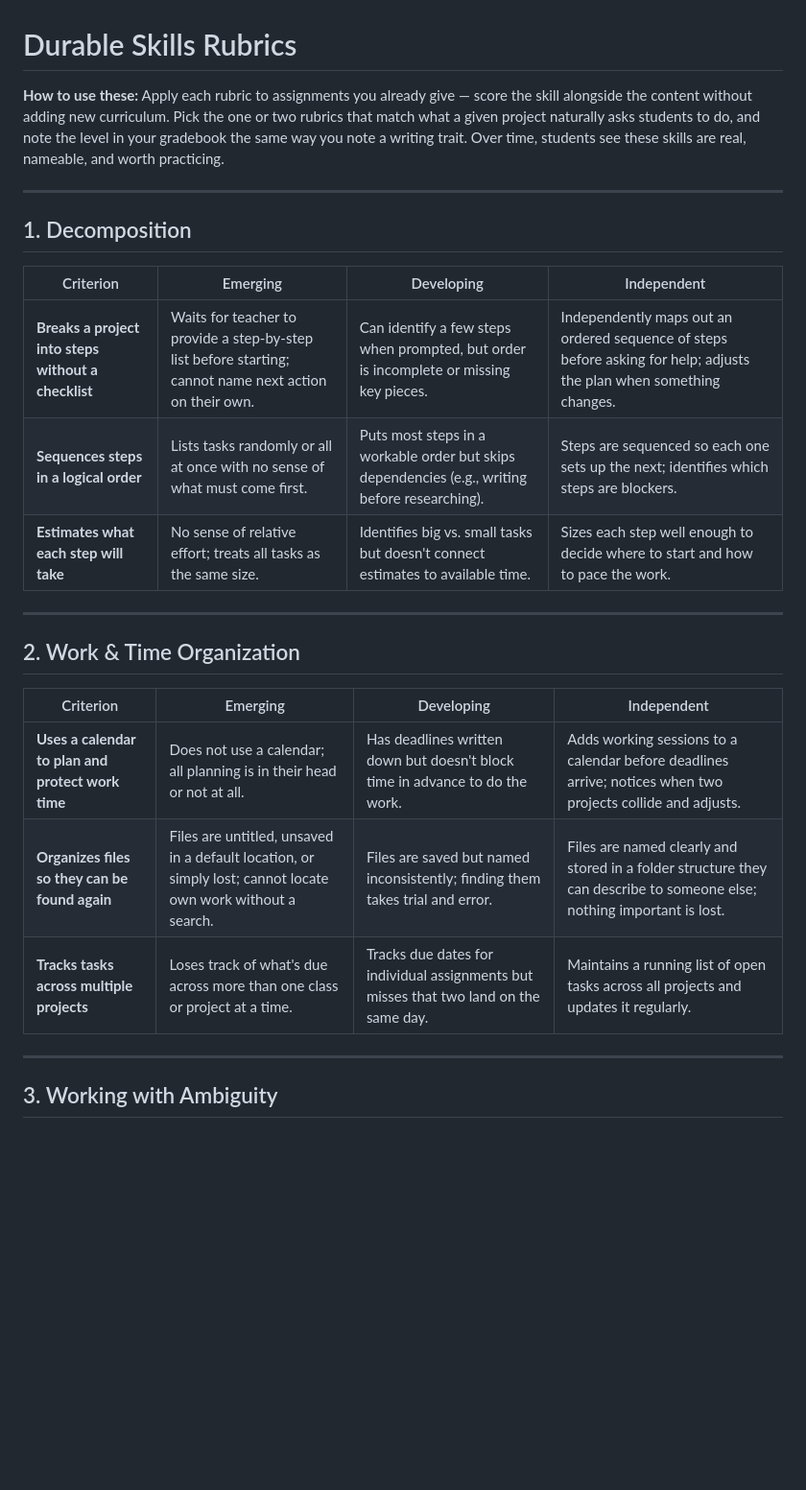
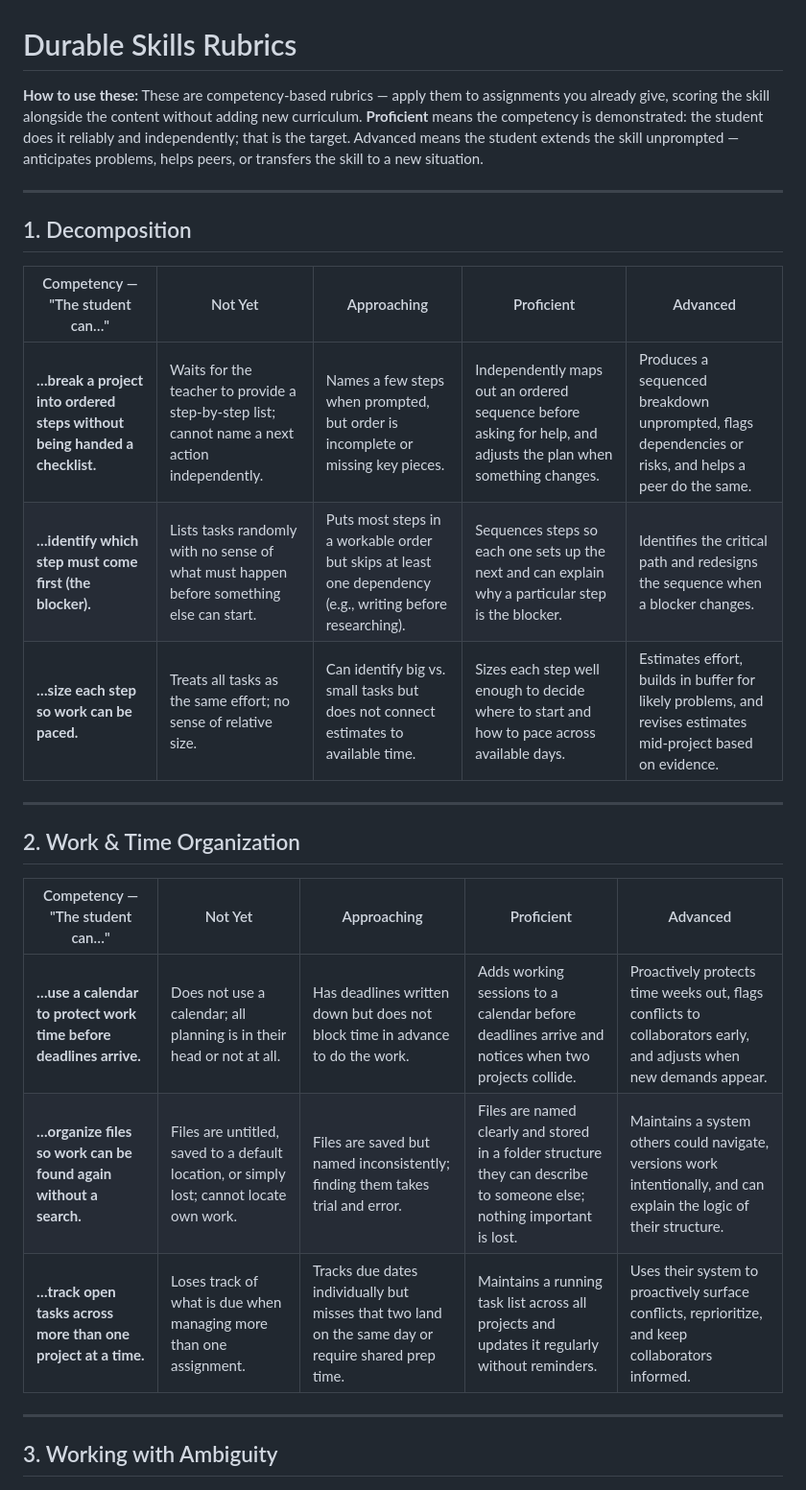
Before and after one commit to VanderpoolTeacher/CREATE, a Markdown page: toolkit/rubrics.md, the part around one of its changes. Shown at 96% size. Rendered like a GitHub page; blank space fills up the shorter version.

Commit message:
Rewrite rubrics as competency-based (can-do statements, 4-level continuum)
Co-Authored-By: Claude Sonnet 4.6 <noreply@anthropic.com>

```diff
--- a/toolkit/rubrics.md
+++ b/toolkit/rubrics.md
@@ -1,26 +1,26 @@
 # Durable Skills Rubrics
 
-**How to use these:** Apply each rubric to assignments you already give — score the skill alongside the content without adding new curriculum. Pick the one or two rubrics that match what a given project naturally asks students to do, and note the level in your gradebook the same way you note a writing trait. Over time, students see these skills are real, nameable, and worth practicing.
+**How to use these:** These are competency-based rubrics — apply them to assignments you already give, scoring the skill alongside the content without adding new curriculum. **Proficient** means the competency is demonstrated: the student does it reliably and independently; that is the target. Advanced means the student extends the skill unprompted — anticipates problems, helps peers, or transfers the skill to a new situation.
 
 ---
 
 ## 1. Decomposition
 
-| Criterion | Emerging | Developing | Independent |
-|-----------|----------|------------|-------------|
-| **Breaks a project into steps without a checklist** | Waits for teacher to provide a step-by-step list before starting; cannot name next action on their own. | Can identify a few steps when prompted, but order is incomplete or missing key pieces. | Independently maps out an ordered sequence of steps before asking for help; adjusts the plan when something changes. |
-| **Sequences steps in a logical order** | Lists tasks randomly or all at once with no sense of what must come first. | Puts most steps in a workable order but skips dependencies (e.g., writing before researching). | Steps are sequenced so each one sets up the next; identifies which steps are blockers. |
-| **Estimates what each step will take** | No sense of relative effort; treats all tasks as the same size. | Identifies big vs. small tasks but doesn't connect estimates to available time. | Sizes each step well enough to decide where to start and how to pace the work. |
+| Competency — "The student can…" | Not Yet | Approaching | Proficient | Advanced |
+|---|---|---|---|---|
+| **…break a project into ordered steps without being handed a checklist.** | Waits for the teacher to provide a step-by-step list; cannot name a next action independently. | Names a few steps when prompted, but order is incomplete or missing key pieces. | Independently maps out an ordered sequence before asking for help, and adjusts the plan when something changes. | Produces a sequenced breakdown unprompted, flags dependencies or risks, and helps a peer do the same. |
+| **…identify which step must come first (the blocker).** | Lists tasks randomly with no sense of what must happen before something else can start. | Puts most steps in a workable order but skips at least one dependency (e.g., writing before researching). | Sequences steps so each one sets up the next and can explain why a particular step is the blocker. | Identifies the critical path and redesigns the sequence when a blocker changes. |
+| **…size each step so work can be paced.** | Treats all tasks as the same effort; no sense of relative size. | Can identify big vs. small tasks but does not connect estimates to available time. | Sizes each step well enough to decide where to start and how to pace across available days. | Estimates effort, builds in buffer for likely problems, and revises estimates mid-project based on evidence. |
 
 ---
 
 ## 2. Work & Time Organization
 
-| Criterion | Emerging | Developing | Independent |
-|-----------|----------|------------|-------------|
-| **Uses a calendar to plan and protect work time** | Does not use a calendar; all planning is in their head or not at all. | Has deadlines written down but doesn't block time in advance to do the work. | Adds working sessions to a calendar before deadlines arrive; notices when two projects collide and adjusts. |
-| **Organizes files so they can be found again** | Files are untitled, unsaved in a default location, or simply lost; cannot locate own work without a search. | Files are saved but named inconsistently; finding them takes trial and error. | Files are named clearly and stored in a folder structure they can describe to someone else; nothing important is lost. |
-| **Tracks tasks across multiple projects** | Loses track of what's due across more than one class or project at a time. | Tracks due dates for individual assignments but misses that two land on the same day. | Maintains a running list of open tasks across all projects and updates it regularly. |
+| Competency — "The student can…" | Not Yet | Approaching | Proficient | Advanced |
+|---|---|---|---|---|
+| **…use a calendar to protect work time before deadlines arrive.** | Does not use a calendar; all planning is in their head or not at all. | Has deadlines written down but does not block time in advance to do the work. | Adds working sessions to a calendar before deadlines arrive and notices when two projects collide. | Proactively protects time weeks out, flags conflicts to collaborators early, and adjusts when new demands appear. |
+| **…organize files so work can be found again without a search.** | Files are untitled, saved to a default location, or simply lost; cannot locate own work. | Files are saved but named inconsistently; finding them takes trial and error. | Files are named clearly and stored in a folder structure they can describe to someone else; nothing important is lost. | Maintains a system others could navigate, versions work intentionally, and can explain the logic of their structure. |
+| **…track open tasks across more than one project at a time.** | Loses track of what is due when managing more than one assignment. | Tracks due dates individually but misses that two land on the same day or require shared prep time. | Maintains a running task list across all projects and updates it regularly without reminders. | Uses their system to proactively surface conflicts, reprioritize, and keep collaborators informed. |
 
 ---
 
```
Also changed, not shown: other parts of toolkit/rubrics.md (+21 -21 lines).
